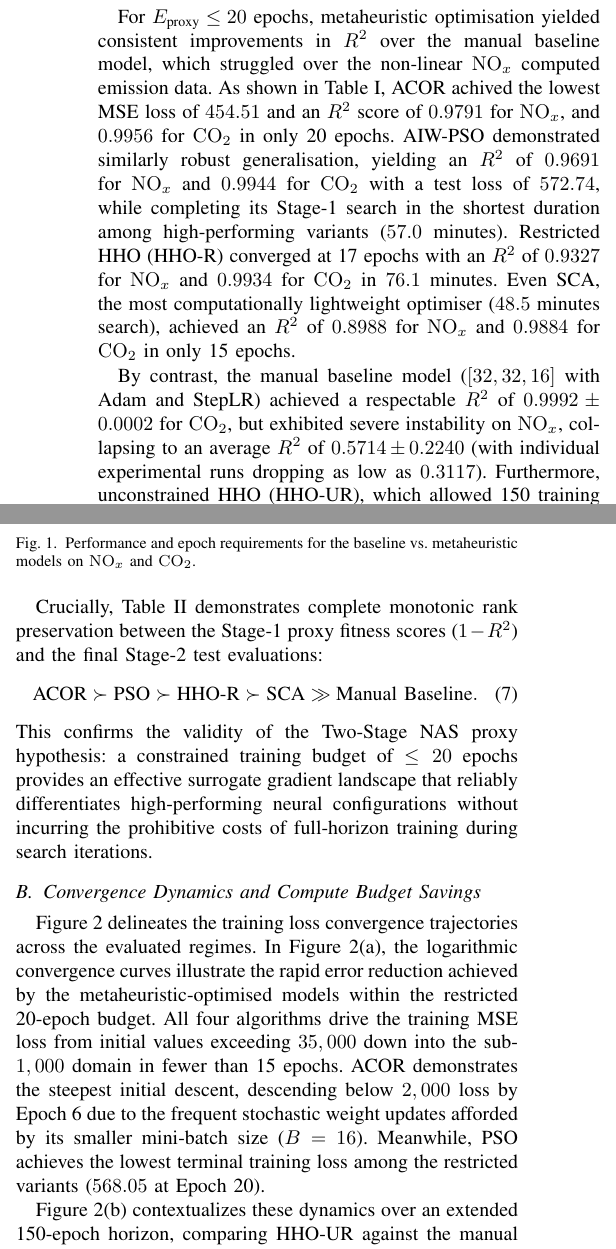
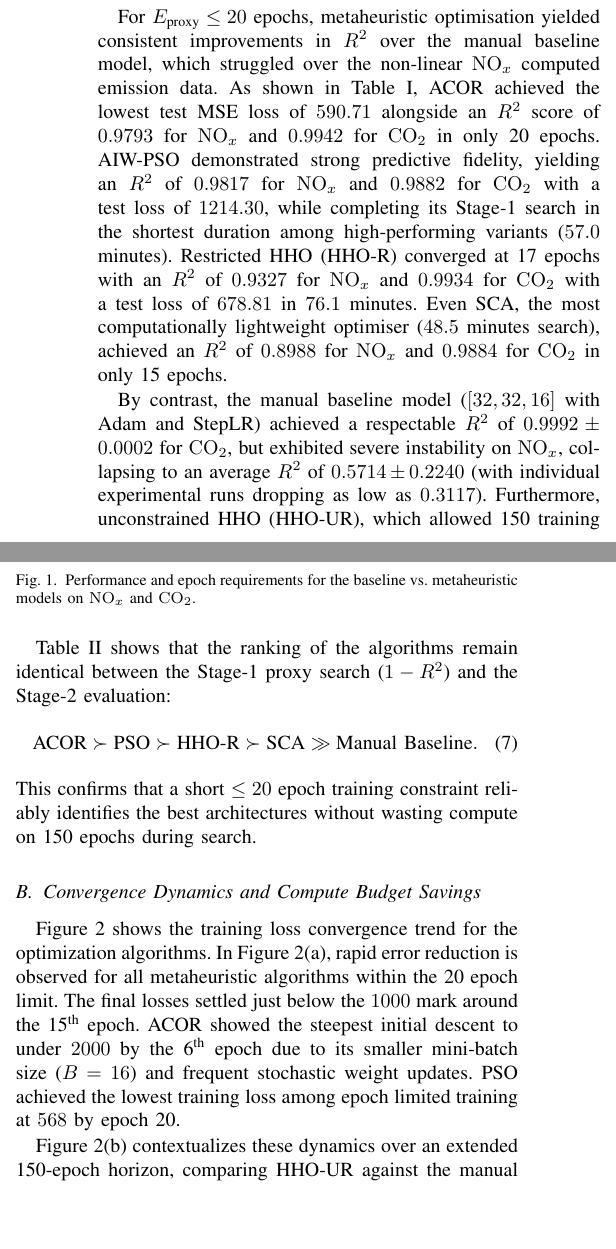
Before and after one commit to gabrielchoong/IEEE-conference-ice-heuristics-prediction, a LaTeX paper (main.tex): two parts of the columns of page 3 of 6, joined at a grey line, cut so that both start at the same text, the shorter picture padded with empty space. Compiled offline with pdfLaTeX; a missing font is replaced by an installed copy or a similar font; a LaTeX package or settings file that is missing is left out.

Commit message:
fix(loss): Update test loss figure for PSO and ACOR

```diff
--- a/main.tex
+++ b/main.tex
@@ -312,12 +312,14 @@ overhead across all evaluated models.
 For $E_{\text{proxy}} \le 20$ epochs, metaheuristic optimisation yielded consistent improvements in $R^2$ over the
 manual baseline model, which struggled over the non-linear $\ce{NO_x}$ computed emission data. As shown in
 Table~\ref{tab:master_benchmark},
-ACOR achived the lowest MSE loss of $454.51$ and an $R^2$ score of $0.9791$ for $\ce{NO_x}$, and $0.9956$ for $\ce{CO2}$
-in only 20 epochs. AIW-PSO demonstrated similarly robust generalisation, yielding an
-$R^2$ of $0.9691$ for $\ce{NO_x}$ and $0.9944$ for $\ce{CO2}$ with a test loss of $572.74$, while
+ACOR achieved the lowest test MSE loss of $590.71$ alongside an $R^2$ score of $0.9793$ for
+$\ce{NO_x}$ and $0.9942$ for $\ce{CO2}$
+in only 20 epochs. AIW-PSO demonstrated strong predictive fidelity, yielding an
+$R^2$ of $0.9817$ for $\ce{NO_x}$ and $0.9882$ for $\ce{CO2}$ with a test loss of $1214.30$, while
 completing its Stage-1 search in the shortest duration among high-performing variants ($57.0$
 minutes). Restricted HHO (HHO-R) converged at 17 epochs with an $R^2$ of $0.9327$ for $\ce{NO_x}$
-and $0.9934$ for $\ce{CO2}$ in $76.1$ minutes. Even SCA, the most computationally lightweight
+and $0.9934$ for $\ce{CO2}$ with a test loss of $678.81$ in $76.1$ minutes. Even SCA, the most
+computationally lightweight
 optimiser ($48.5$ minutes search), achieved an $R^2$ of $0.8988$ for $\ce{NO_x}$ and $0.9884$ for
 $\ce{CO2}$ in only 15 epochs.
 
@@ -359,26 +361,23 @@ of these accuracy gains and computational trade-offs.
 	\label{fig:comparative_performance}
 \end{figure}
 
-Crucially, Table~\ref{tab:metaheuristic_benchmark} demonstrates complete monotonic rank
-preservation between the Stage-1 proxy fitness scores ($1 - R^2$) and the final Stage-2 test evaluations:
+Table~\ref{tab:metaheuristic_benchmark} shows that the ranking of the algorithms remain identical between the Stage-1
+proxy search ($1 - R^2$) and the Stage-2 evaluation:
 \begin{equation}
 	\text{ACOR} \succ \text{PSO} \succ \text{HHO-R} \succ \text{SCA} \gg \text{Manual Baseline}.
 \end{equation}
-This confirms the validity of the Two-Stage NAS proxy hypothesis: a constrained training budget of
-$\le 20$ epochs provides an effective surrogate gradient landscape that reliably differentiates
-high-performing neural configurations without incurring the prohibitive costs of full-horizon
-training during search iterations.
+This confirms that a short $\le 20$ epoch training constraint reliably identifies the best architectures without wasting
+compute on 150 epochs during search.
 
 \subsection{Convergence Dynamics and Compute Budget Savings}
 
-Figure~\ref{fig:loss_convergence_comparison} delineates the training loss convergence trajectories
-across the evaluated regimes. In Figure~\ref{fig:loss_convergence_comparison}(a), the logarithmic
-convergence curves illustrate the rapid error reduction achieved by the metaheuristic-optimised
-models within the restricted 20-epoch budget. All four algorithms drive the training MSE loss from
-initial values exceeding $35,000$ down into the sub-$1,000$ domain in fewer than 15 epochs. ACOR
-demonstrates the steepest initial descent, descending below $2,000$ loss by Epoch 6 due to the
-frequent stochastic weight updates afforded by its smaller mini-batch size ($B = 16$). Meanwhile,
-PSO achieves the lowest terminal training loss among the restricted variants ($568.05$ at Epoch 20).
+Figure~\ref{fig:loss_convergence_comparison} shows the training loss convergence trend for the
+optimization algorithms. In Figure~\ref{fig:loss_convergence_comparison}(a), rapid error reduction
+is observed for all metaheuristic algorithms within the 20 epoch limit. The final losses settled
+just below the $1000$ mark around the 15\textsuperscript{th} epoch. ACOR showed the steepest initial
+descent to under $2000$ by the 6\textsuperscript{th} epoch due to its smaller mini-batch size ($B =
+16$) and frequent stochastic weight updates. PSO achieved the lowest training loss among epoch
+limited training at $568$ by epoch 20.
 
 \begin{figure*}[t]
 	\centering
```
Also changed, not shown: images/comparative_performance_chart.png, images/loss_convergence_comparison.png, main.tex (6 more changed lines).
